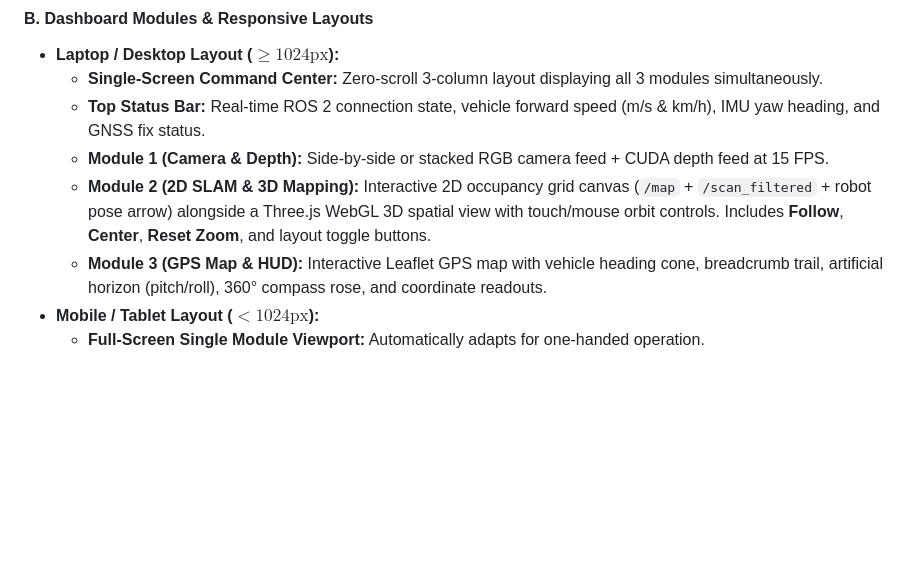
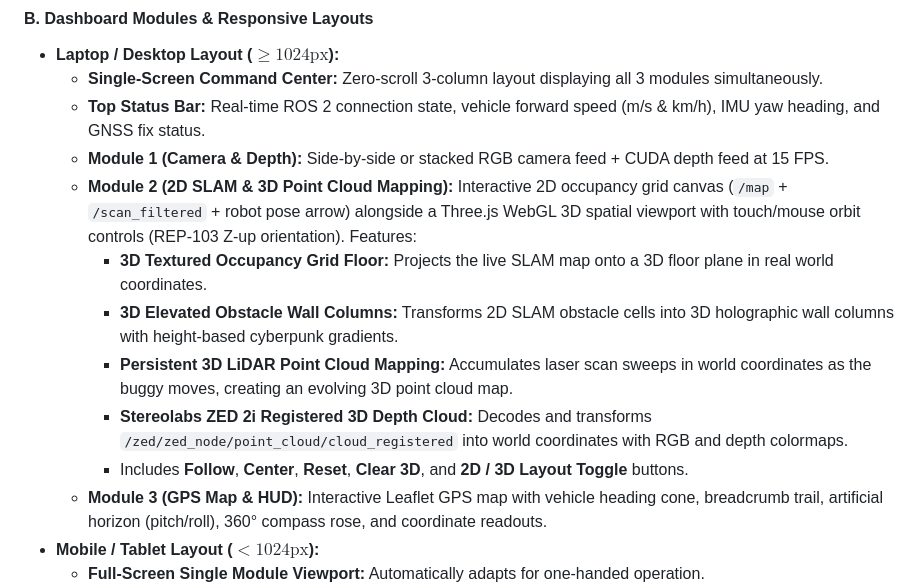
Before and after one commit to Mo-Elshamy/Smart_EV_Kit_2, a Markdown page: README.md, the part around the change. Rendered like a GitHub page; blank space fills up the shorter version.

Commit message:
docs: document 3D point cloud mapping and spatial visualizer features in README

```diff
--- a/README.md
+++ b/README.md
@@ -435,7 +435,12 @@ Stage 7 introduces a zero-install, browser-based **Web Command Center** (`ev_web
   - **Single-Screen Command Center:** Zero-scroll 3-column layout displaying all 3 modules simultaneously.
   - **Top Status Bar:** Real-time ROS 2 connection state, vehicle forward speed (m/s & km/h), IMU yaw heading, and GNSS fix status.
   - **Module 1 (Camera & Depth):** Side-by-side or stacked RGB camera feed + CUDA depth feed at 15 FPS.
-  - **Module 2 (2D SLAM & 3D Mapping):** Interactive 2D occupancy grid canvas (`/map` + `/scan_filtered` + robot pose arrow) alongside a Three.js WebGL 3D spatial view with touch/mouse orbit controls. Includes **Follow**, **Center**, **Reset Zoom**, and layout toggle buttons.
+  - **Module 2 (2D SLAM & 3D Point Cloud Mapping):** Interactive 2D occupancy grid canvas (`/map` + `/scan_filtered` + robot pose arrow) alongside a Three.js WebGL 3D spatial viewport with touch/mouse orbit controls (REP-103 Z-up orientation). Features:
+    - **3D Textured Occupancy Grid Floor:** Projects the live SLAM map onto a 3D floor plane in real world coordinates.
+    - **3D Elevated Obstacle Wall Columns:** Transforms 2D SLAM obstacle cells into 3D holographic wall columns with height-based cyberpunk gradients.
+    - **Persistent 3D LiDAR Point Cloud Mapping:** Accumulates laser scan sweeps in world coordinates as the buggy moves, creating an evolving 3D point cloud map.
+    - **Stereolabs ZED 2i Registered 3D Depth Cloud:** Decodes and transforms `/zed/zed_node/point_cloud/cloud_registered` into world coordinates with RGB and depth colormaps.
+    - Includes **Follow**, **Center**, **Reset**, **Clear 3D**, and **2D / 3D Layout Toggle** buttons.
   - **Module 3 (GPS Map & HUD):** Interactive Leaflet GPS map with vehicle heading cone, breadcrumb trail, artificial horizon (pitch/roll), 360° compass rose, and coordinate readouts.
 - **Mobile / Tablet Layout ($< 1024\text{px}$):**
   - **Full-Screen Single Module Viewport:** Automatically adapts for one-handed operation.
```
